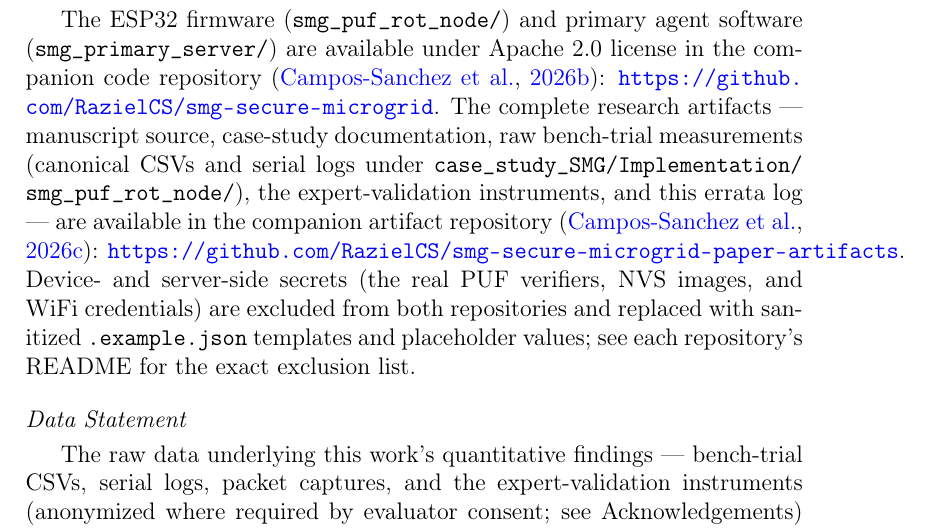
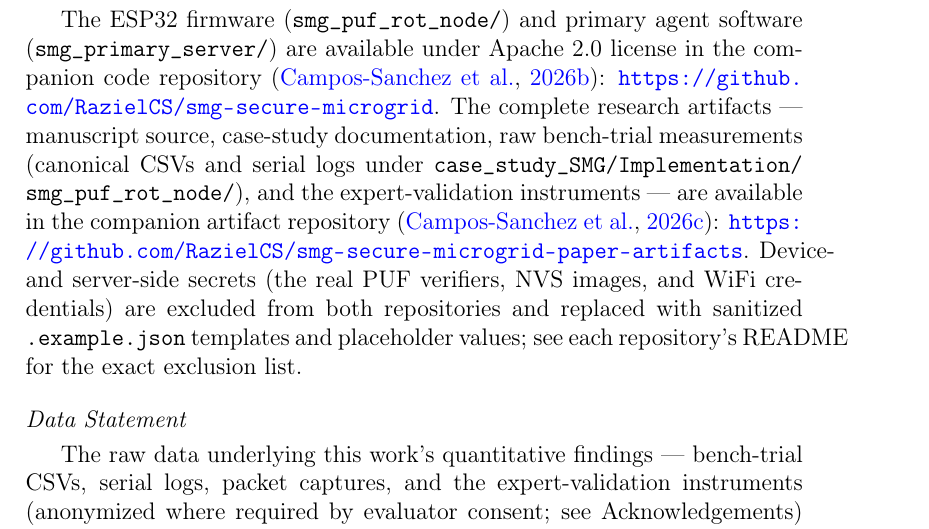
Before and after one commit to RazielCS/smg-secure-microgrid-paper-artifacts, a LaTeX paper (Article/main.tex): part of page 47 of 54, cut so that both start at the same text. Compiled offline with pdfLaTeX.

Commit message:
Remove ERRATA.md from the public artifact set; update cross-references

```diff
--- a/Article/main.tex
+++ b/Article/main.tex
@@ -1010,7 +1010,7 @@ The methodology's parameterized, technology-agnostic structure is designed to su
 \section*{Declarations}
 
 \subsection*{Materials Availability}
-The ESP32 firmware (\texttt{smg\_puf\_rot\_node/}) and primary agent software (\texttt{smg\_primary\_server/}) are available under Apache~2.0 license in the companion code repository \citep{camposSanchez2026codeRepo}: \url{https://github.com/RazielCS/smg-secure-microgrid}. The complete research artifacts — manuscript source, case-study documentation, raw bench-trial measurements (canonical CSVs and serial logs under \texttt{case\_study\_SMG/\allowbreak Implementation/\allowbreak smg\_puf\_rot\_node/}), the expert-validation instruments, and this errata log — are available in the companion artifact repository \citep{camposSanchez2026artifactRepo}: \url{https://github.com/RazielCS/smg-secure-microgrid-paper-artifacts}. Device- and server-side secrets (the real PUF verifiers, NVS images, and WiFi credentials) are excluded from both repositories and replaced with sanitized \texttt{.example.json} templates and placeholder values; see each repository's README for the exact exclusion list.
+The ESP32 firmware (\texttt{smg\_puf\_rot\_node/}) and primary agent software (\texttt{smg\_primary\_server/}) are available under Apache~2.0 license in the companion code repository \citep{camposSanchez2026codeRepo}: \url{https://github.com/RazielCS/smg-secure-microgrid}. The complete research artifacts — manuscript source, case-study documentation, raw bench-trial measurements (canonical CSVs and serial logs under \texttt{case\_study\_SMG/\allowbreak Implementation/\allowbreak smg\_puf\_rot\_node/}), and the expert-validation instruments — are available in the companion artifact repository \citep{camposSanchez2026artifactRepo}: \url{https://github.com/RazielCS/smg-secure-microgrid-paper-artifacts}. Device- and server-side secrets (the real PUF verifiers, NVS images, and WiFi credentials) are excluded from both repositories and replaced with sanitized \texttt{.example.json} templates and placeholder values; see each repository's README for the exact exclusion list.
 
 \subsection*{Data Statement}
 The raw data underlying this work's quantitative findings — bench-trial CSVs, serial logs, packet captures, and the expert-validation instruments (anonymized where required by evaluator consent; see Acknowledgements) — have been deposited in, and are cited and linked from, the companion repositories above \citep{camposSanchez2026codeRepo, camposSanchez2026artifactRepo}. No part of the underlying data is withheld from these deposits other than the device/server secrets noted under Materials Availability, which are excluded for security rather than confidentiality reasons and are not needed to reproduce or verify any reported result.
```
Also changed, not shown: Article/main.pdf, README.md, case study SMG/Implementation/README.md.
